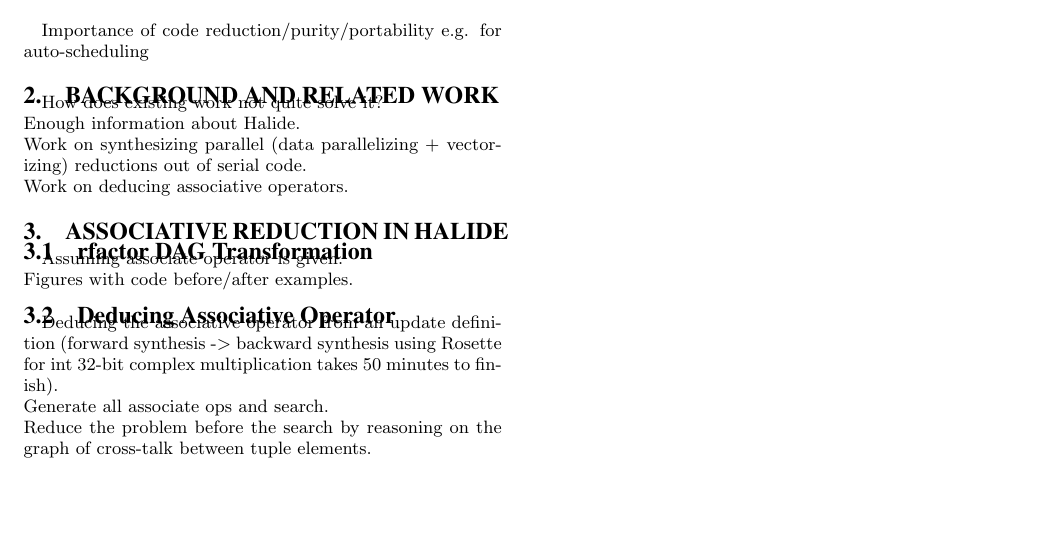
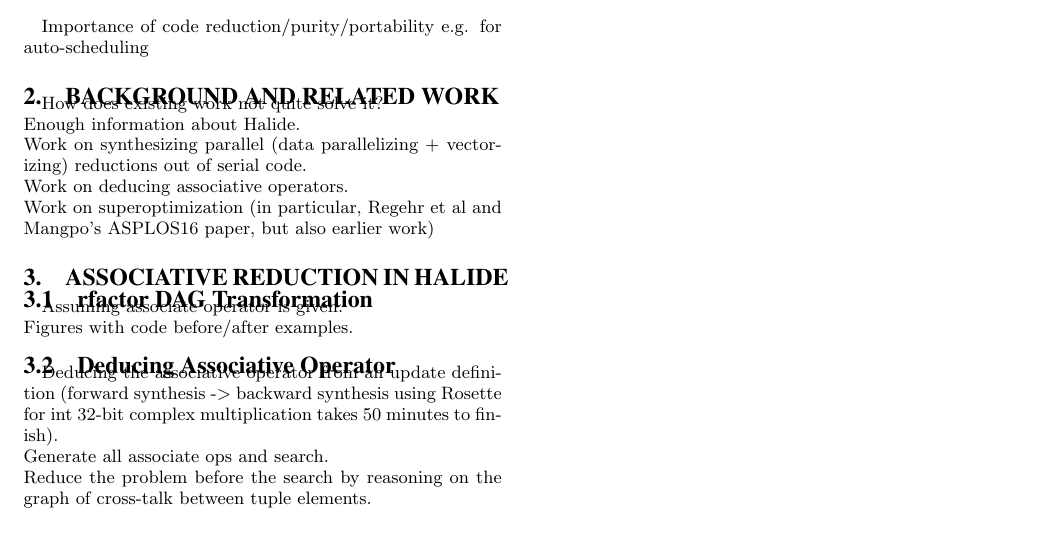
Before and after one commit to halide/associative_reductions_paper, a LaTeX document (main.tex, which reads background.tex): part of the page, cut so that both start at the same text, the shorter picture padded with empty space. Compiled offline with pdfLaTeX.

Commit message:
Add makefile, superoptimization related work

```diff
--- a/background.tex
+++ b/background.tex
@@ -1,4 +1,5 @@
 How does existing work not quite solve it? \\
 Enough information about Halide. \\
 Work on synthesizing parallel (data parallelizing + vectorizing) reductions out of serial code. \\
-Work on deducing associative operators.
+Work on deducing associative operators. \\
+Work on superoptimization (in particular, Regehr et al and Mangpo's ASPLOS16 paper, but also earlier work)
```
Also changed, not shown: Makefile (added).
